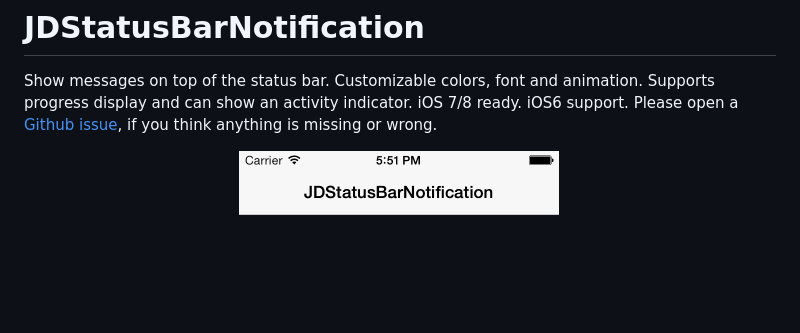
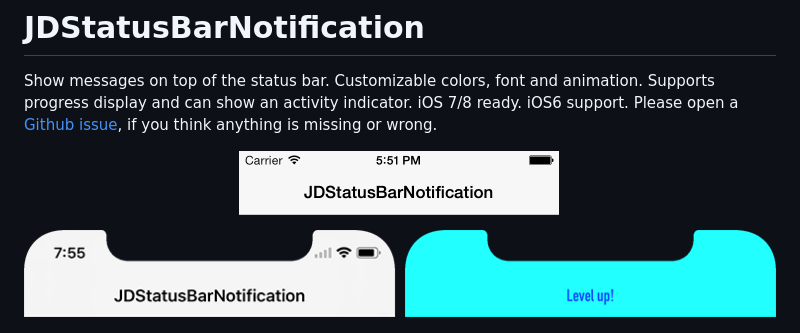
Before and after one commit to calimarkus/JDStatusBarNotification, a Markdown page: README.md, the part around the change. GitHub-like rendering; pictures changed too: gfx/iphoneX.png (added); blank space fills up the shorter version.

Commit message:
Add iPhone X support

```diff
--- a/README.md
+++ b/README.md
@@ -3,6 +3,8 @@
 Show messages on top of the status bar. Customizable colors, font and animation. Supports progress display and can show an activity indicator. iOS 7/8 ready. iOS6 support. Please open a [Github issue], if you think anything is missing or wrong.
 
 ![Animation](gfx/animation.gif "Animation")
+
+![Animation](gfx/iphoneX.png "iPhone X")
 
 ![Screenshots](gfx/screenshots.png "Screenshots")
 
```
Also changed, not shown: 8 other files.
